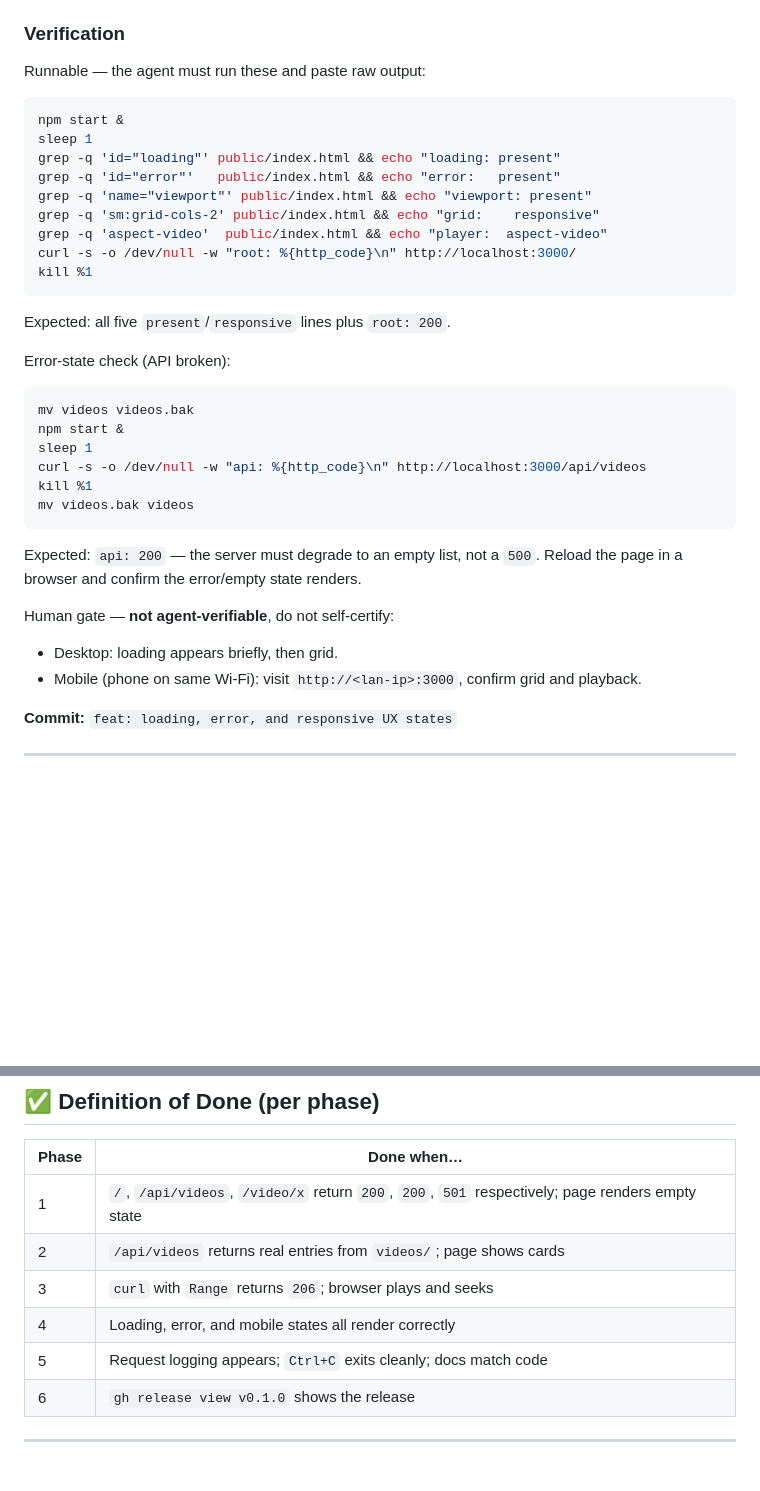
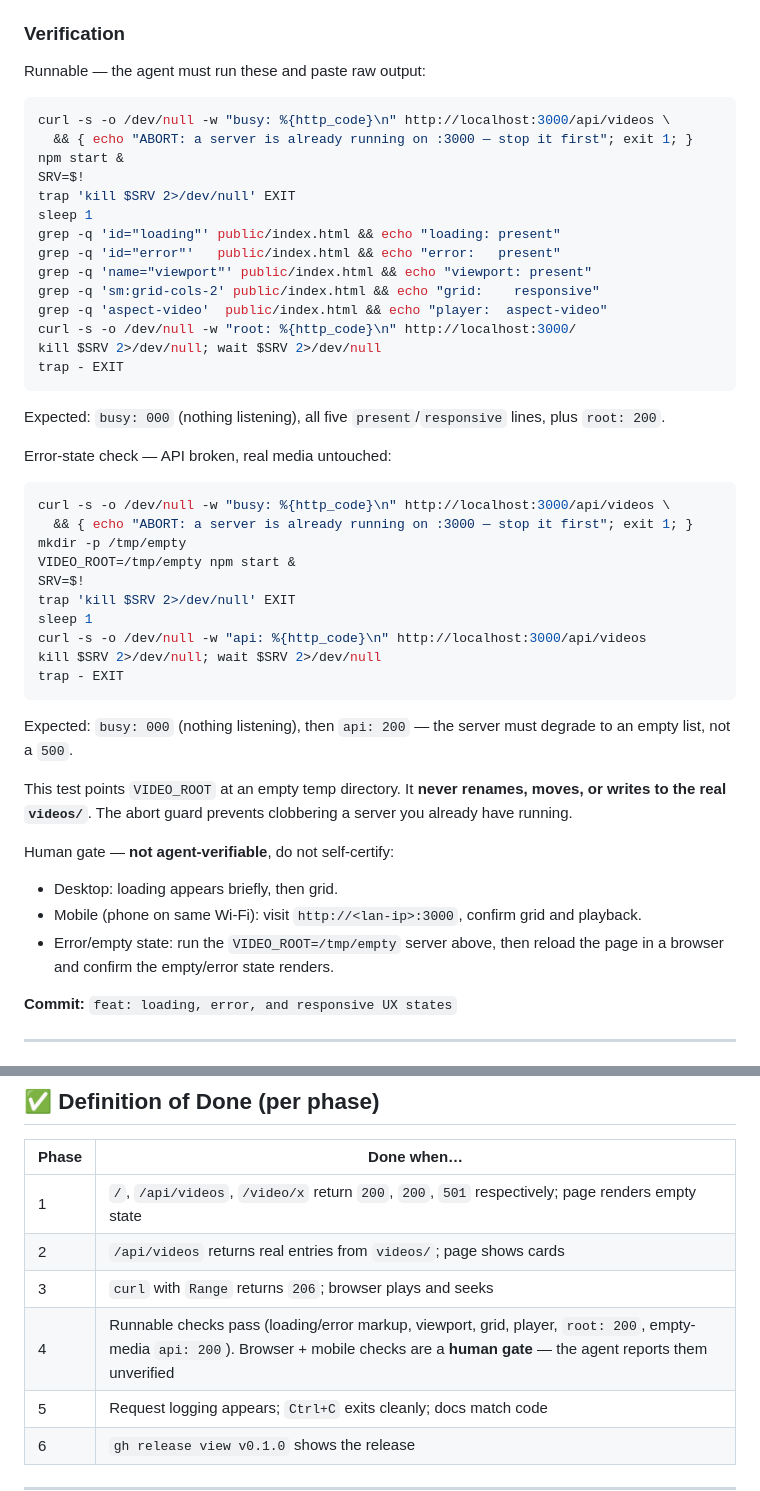
Before and after one commit to gogilo2003/home-media, a Markdown page: docs/roadmaps/v0.1.0-minimal.md, 2 parts joined by grey strips. Drawn GitHub-style; blank space fills up the shorter version.

Commit message:
docs: make Phase 4 verification non-destructive and scope its Done-When
Readiness report follow-up, independent of Phase 1.

Phase 4's error-state check renamed the real media directory:

    mv videos videos.bak
    ...
    mv videos.bak videos

If the block aborted between the two renames, the user's video library
was left renamed and the server silently listed nothing. Replaced with
the VIDEO_ROOT env override the project already supports, which
exercises the identical ENOENT code path with no filesystem writes to
videos/ at all:

    VIDEO_ROOT=/tmp/empty npm start

Both Phase 4 verification blocks now also:

- abort before starting if something is already listening on :3000, so
  the test cannot clobber a server the user is using;
- capture the child PID in $SRV with an EXIT trap instead of relying on
  job control (%1), so cleanup is guaranteed even on abort or Ctrl-C.

The browser reload check moved out of the runnable block into the human
gate, where it belongs.

Done-When for Phase 4 previously claimed "loading, error, and mobile
states all render correctly", which contradicted the phase's own human
gate and invited the agent to self-certify mobile verification it cannot
perform. The row now enumerates the runnable checks and marks browser
and mobile as a human gate.

````diff
--- a/docs/roadmaps/v0.1.0-minimal.md
+++ b/docs/roadmaps/v0.1.0-minimal.md
@@ -204,7 +204,11 @@ Manual: open `http://localhost:3000` → click the video → it plays → drag t
 Runnable — the agent must run these and paste raw output:
 
 ```bash
+curl -s -o /dev/null -w "busy: %{http_code}\n" http://localhost:3000/api/videos \
+  && { echo "ABORT: a server is already running on :3000 — stop it first"; exit 1; }
 npm start &
+SRV=$!
+trap 'kill $SRV 2>/dev/null' EXIT
 sleep 1
 grep -q 'id="loading"' public/index.html && echo "loading: present"
 grep -q 'id="error"'   public/index.html && echo "error:   present"
@@ -212,24 +216,32 @@ grep -q 'name="viewport"' public/index.html && echo "viewport: present"
 grep -q 'sm:grid-cols-2' public/index.html && echo "grid:    responsive"
 grep -q 'aspect-video'  public/index.html && echo "player:  aspect-video"
 curl -s -o /dev/null -w "root: %{http_code}\n" http://localhost:3000/
-kill %1
+kill $SRV 2>/dev/null; wait $SRV 2>/dev/null
+trap - EXIT
 ```
-Expected: all five `present`/`responsive` lines plus `root: 200`.
+Expected: `busy: 000` (nothing listening), all five `present`/`responsive` lines, plus `root: 200`.
 
-Error-state check (API broken):
+Error-state check — API broken, real media untouched:
 ```bash
-mv videos videos.bak
-npm start &
+curl -s -o /dev/null -w "busy: %{http_code}\n" http://localhost:3000/api/videos \
+  && { echo "ABORT: a server is already running on :3000 — stop it first"; exit 1; }
+mkdir -p /tmp/empty
+VIDEO_ROOT=/tmp/empty npm start &
+SRV=$!
+trap 'kill $SRV 2>/dev/null' EXIT
 sleep 1
 curl -s -o /dev/null -w "api: %{http_code}\n" http://localhost:3000/api/videos
-kill %1
-mv videos.bak videos
+kill $SRV 2>/dev/null; wait $SRV 2>/dev/null
+trap - EXIT
 ```
-Expected: `api: 200` — the server must degrade to an empty list, not a `500`. Reload the page in a browser and confirm the error/empty state renders.
+Expected: `busy: 000` (nothing listening), then `api: 200` — the server must degrade to an empty list, not a `500`.
+
+This test points `VIDEO_ROOT` at an empty temp directory. It **never renames, moves, or writes to the real `videos/`**. The abort guard prevents clobbering a server you already have running.
 
 Human gate — **not agent-verifiable**, do not self-certify:
 - Desktop: loading appears briefly, then grid.
 - Mobile (phone on same Wi-Fi): visit `http://<lan-ip>:3000`, confirm grid and playback.
+- Error/empty state: run the `VIDEO_ROOT=/tmp/empty` server above, then reload the page in a browser and confirm the empty/error state renders.
 
 **Commit:** `feat: loading, error, and responsive UX states`
 
@@ -308,7 +320,7 @@ Each phase depends only on the previous. If Phase 3 breaks, one `git revert` ret
 | 1     | `/`, `/api/videos`, `/video/x` return `200`, `200`, `501` respectively; page renders empty state |
 | 2     | `/api/videos` returns real entries from `videos/`; page shows cards                              |
 | 3     | `curl` with `Range` returns `206`; browser plays and seeks                                       |
-| 4     | Loading, error, and mobile states all render correctly                                           |
+| 4     | Runnable checks pass (loading/error markup, viewport, grid, player, `root: 200`, empty-media `api: 200`). Browser + mobile checks are a **human gate** — the agent reports them unverified |
 | 5     | Request logging appears; `Ctrl+C` exits cleanly; docs match code                                 |
 | 6     | `gh release view v0.1.0` shows the release                                                       |
 
````
